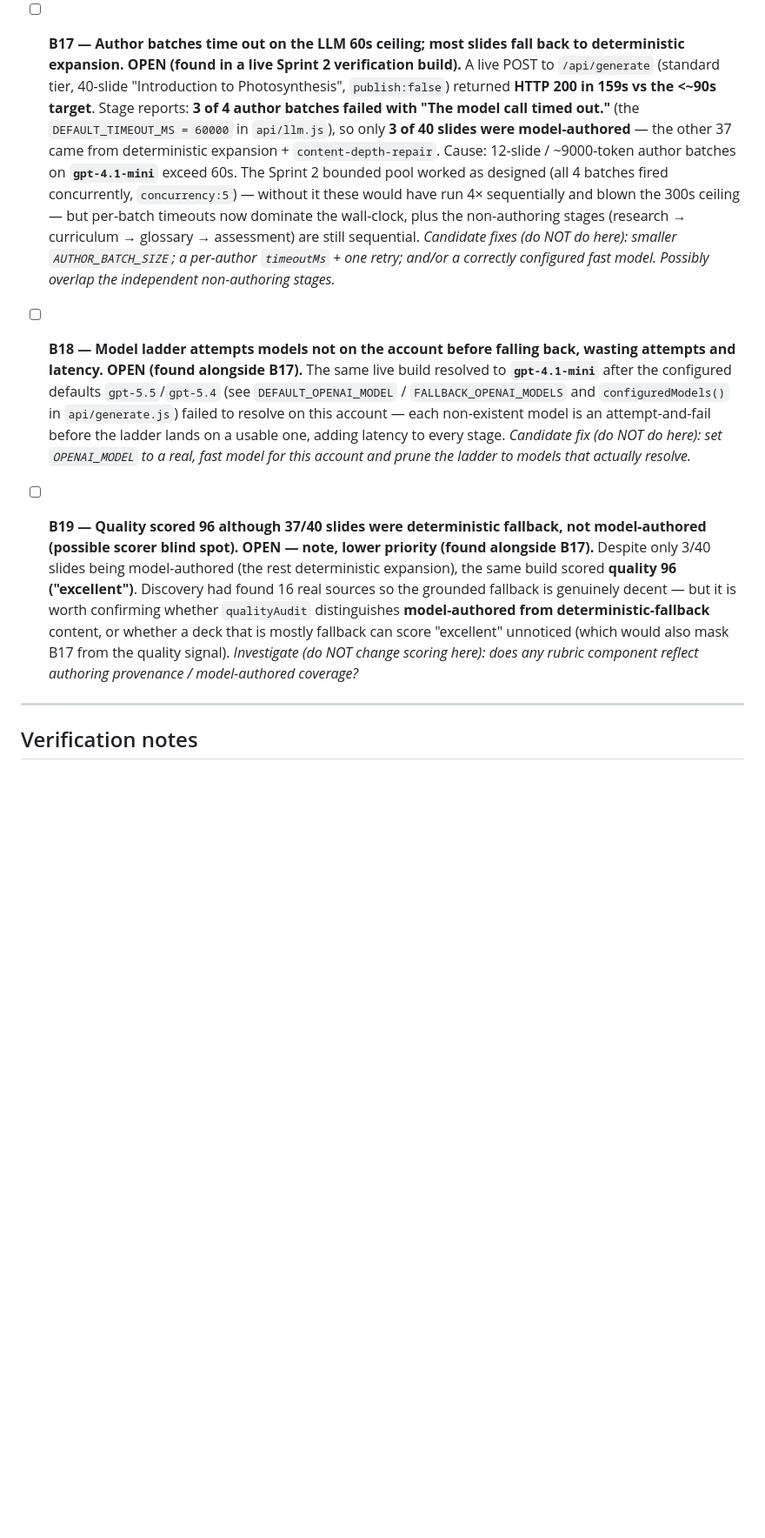
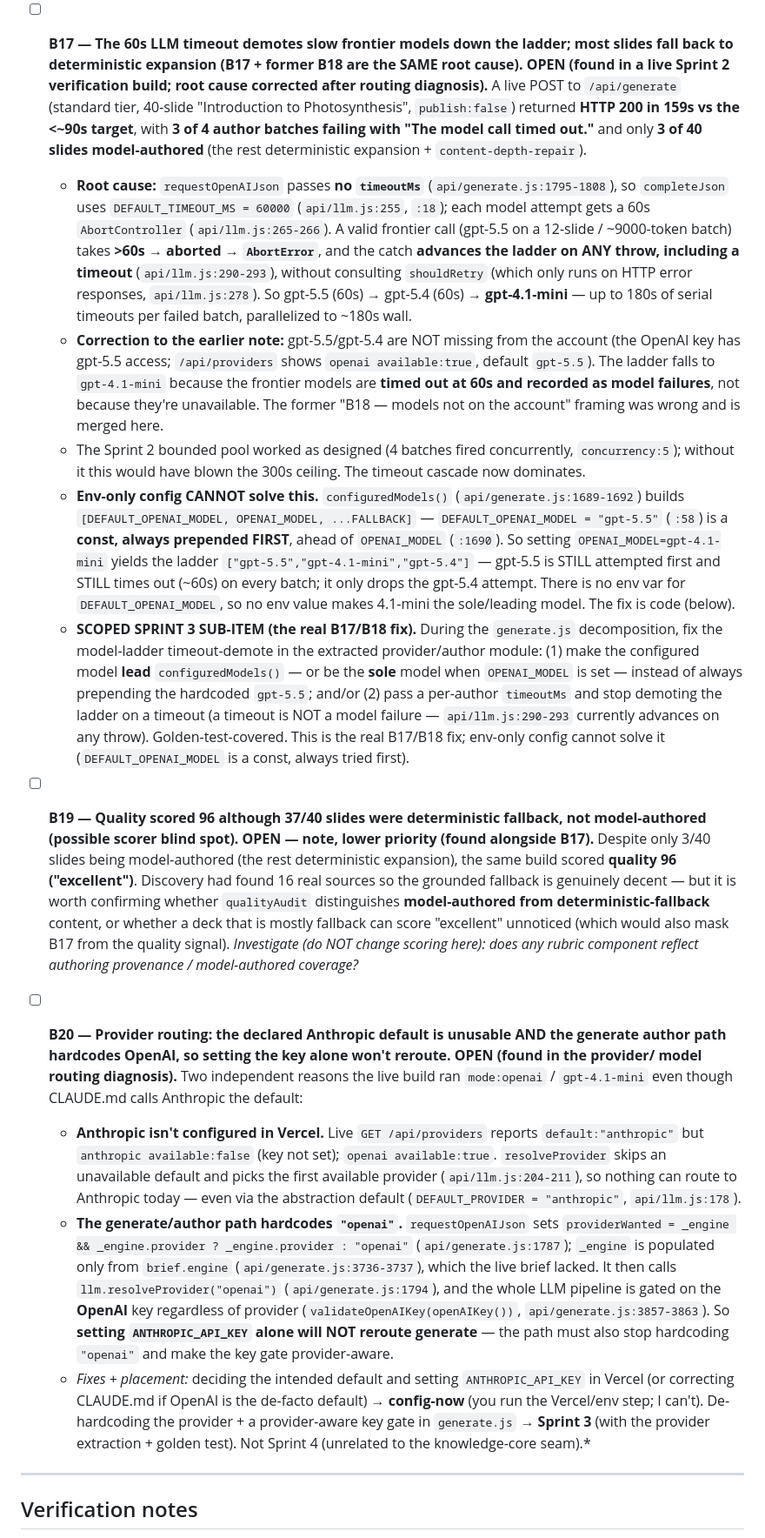
Before and after one commit to danmccawley/masterclass-factory-architecture-codex, a Markdown page: BUGS.md, the part around the change. Shown at 87% size. Rendered like a GitHub page; blank space fills up the shorter version.

Commit message:
docs: correct B17 root cause (60s timeout demotes frontier models), merge B18, add B20 provider-routing (hardcoded openai + ANTHROPIC_API_KEY not in Vercel), scope the real fix to Sprint 3
Co-Authored-By: Claude Opus 4.8 (1M context) <noreply@anthropic.com>

```diff
--- a/BUGS.md
+++ b/BUGS.md
@@ -147,27 +147,43 @@ the Sprint 0 audit**. No code was changed in Sprint 0.
   the 405 and 422 paths carry a resolution + non-empty options (the other three resolution paths
   were already covered).
 
-- [ ] **B17 — Author batches time out on the LLM 60s ceiling; most slides fall back to
-  deterministic expansion.** **OPEN (found in a live Sprint 2 verification build).** A live POST to
+- [ ] **B17 — The 60s LLM timeout demotes slow frontier models down the ladder; most slides fall
+  back to deterministic expansion (B17 + former B18 are the SAME root cause).** **OPEN (found in a
+  live Sprint 2 verification build; root cause corrected after routing diagnosis).** A live POST to
   `/api/generate` (standard tier, 40-slide "Introduction to Photosynthesis", `publish:false`)
-  returned **HTTP 200 in 159s vs the <~90s target**. Stage reports: **3 of 4 author batches failed
-  with "The model call timed out."** (the `DEFAULT_TIMEOUT_MS = 60000` in `api/llm.js`), so only
-  **3 of 40 slides were model-authored** — the other 37 came from deterministic expansion +
-  `content-depth-repair`. Cause: 12-slide / ~9000-token author batches on **`gpt-4.1-mini`**
-  exceed 60s. The Sprint 2 bounded pool worked as designed (all 4 batches fired concurrently,
-  `concurrency:5`) — without it these would have run 4× sequentially and blown the 300s ceiling —
-  but per-batch timeouts now dominate the wall-clock, plus the non-authoring stages
-  (research → curriculum → glossary → assessment) are still sequential. *Candidate fixes (do NOT do
-  here): smaller `AUTHOR_BATCH_SIZE`; a per-author `timeoutMs` + one retry; and/or a correctly
-  configured fast model. Possibly overlap the independent non-authoring stages.*
-
-- [ ] **B18 — Model ladder attempts models not on the account before falling back, wasting
-  attempts and latency.** **OPEN (found alongside B17).** The same live build resolved to
-  **`gpt-4.1-mini`** after the configured defaults `gpt-5.5`/`gpt-5.4` (see `DEFAULT_OPENAI_MODEL`
-  / `FALLBACK_OPENAI_MODELS` and `configuredModels()` in `api/generate.js`) failed to resolve on
-  this account — each non-existent model is an attempt-and-fail before the ladder lands on a
-  usable one, adding latency to every stage. *Candidate fix (do NOT do here): set `OPENAI_MODEL`
-  to a real, fast model for this account and prune the ladder to models that actually resolve.*
+  returned **HTTP 200 in 159s vs the <~90s target**, with **3 of 4 author batches failing with
+  "The model call timed out."** and only **3 of 40 slides model-authored** (the rest deterministic
+  expansion + `content-depth-repair`).
+  - **Root cause:** `requestOpenAIJson` passes **no `timeoutMs`** (`api/generate.js:1795-1808`), so
+    `completeJson` uses `DEFAULT_TIMEOUT_MS = 60000` (`api/llm.js:255`, `:18`); each model attempt
+    gets a 60s `AbortController` (`api/llm.js:265-266`). A valid frontier call (gpt-5.5 on a
+    12-slide / ~9000-token batch) takes **>60s → aborted → `AbortError`**, and the catch
+    **advances the ladder on ANY throw, including a timeout** (`api/llm.js:290-293`), without
+    consulting `shouldRetry` (which only runs on HTTP error responses, `api/llm.js:278`). So
+    gpt-5.5 (60s) → gpt-5.4 (60s) → **gpt-4.1-mini** — up to 180s of serial timeouts per failed
+    batch, parallelized to ~180s wall.
+  - **Correction to the earlier note:** gpt-5.5/gpt-5.4 are NOT missing from the account (the
+    OpenAI key has gpt-5.5 access; `/api/providers` shows `openai available:true`, default
+    `gpt-5.5`). The ladder falls to `gpt-4.1-mini` because the frontier models are **timed out at
+    60s and recorded as model failures**, not because they're unavailable. The former "B18 — models
+    not on the account" framing was wrong and is merged here.
+  - The Sprint 2 bounded pool worked as designed (4 batches fired concurrently, `concurrency:5`);
+    without it this would have blown the 300s ceiling. The timeout cascade now dominates.
+  - **Env-only config CANNOT solve this.** `configuredModels()` (`api/generate.js:1689-1692`)
+    builds `[DEFAULT_OPENAI_MODEL, OPENAI_MODEL, ...FALLBACK]` — `DEFAULT_OPENAI_MODEL = "gpt-5.5"`
+    (`:58`) is a **const, always prepended FIRST**, ahead of `OPENAI_MODEL` (`:1690`). So setting
+    `OPENAI_MODEL=gpt-4.1-mini` yields the ladder `["gpt-5.5","gpt-4.1-mini","gpt-5.4"]` — gpt-5.5
+    is STILL attempted first and STILL times out (~60s) on every batch; it only drops the gpt-5.4
+    attempt. There is no env var for `DEFAULT_OPENAI_MODEL`, so no env value makes 4.1-mini the
+    sole/leading model. The fix is code (below).
+  - **SCOPED SPRINT 3 SUB-ITEM (the real B17/B18 fix).** During the `generate.js` decomposition,
+    fix the model-ladder timeout-demote in the extracted provider/author module:
+    (1) make the configured model **lead** `configuredModels()` — or be the **sole** model when
+    `OPENAI_MODEL` is set — instead of always prepending the hardcoded `gpt-5.5`; and/or
+    (2) pass a per-author `timeoutMs` and stop demoting the ladder on a timeout (a timeout is NOT a
+    model failure — `api/llm.js:290-293` currently advances on any throw). Golden-test-covered. This
+    is the real B17/B18 fix; env-only config cannot solve it (`DEFAULT_OPENAI_MODEL` is a const,
+    always tried first).
 
 - [ ] **B19 — Quality scored 96 although 37/40 slides were deterministic fallback, not
   model-authored (possible scorer blind spot).** **OPEN — note, lower priority (found alongside
@@ -178,6 +194,28 @@ the Sprint 0 audit**. No code was changed in Sprint 0.
   mostly fallback can score "excellent" unnoticed (which would also mask B17 from the quality
   signal). *Investigate (do NOT change scoring here): does any rubric component reflect authoring
   provenance / model-authored coverage?*
+
+- [ ] **B20 — Provider routing: the declared Anthropic default is unusable AND the generate author
+  path hardcodes OpenAI, so setting the key alone won't reroute.** **OPEN (found in the provider/
+  model routing diagnosis).** Two independent reasons the live build ran `mode:openai` /
+  `gpt-4.1-mini` even though CLAUDE.md calls Anthropic the default:
+  - **Anthropic isn't configured in Vercel.** Live `GET /api/providers` reports `default:"anthropic"`
+    but `anthropic available:false` (key not set); `openai available:true`. `resolveProvider` skips
+    an unavailable default and picks the first available provider (`api/llm.js:204-211`), so nothing
+    can route to Anthropic today — even via the abstraction default (`DEFAULT_PROVIDER = "anthropic"`,
+    `api/llm.js:178`).
+  - **The generate/author path hardcodes `"openai"`.** `requestOpenAIJson` sets
+    `providerWanted = _engine && _engine.provider ? _engine.provider : "openai"` (`api/generate.js:1787`);
+    `_engine` is populated only from `brief.engine` (`api/generate.js:3736-3737`), which the live brief
+    lacked. It then calls `llm.resolveProvider("openai")` (`api/generate.js:1794`), and the whole LLM
+    pipeline is gated on the **OpenAI** key regardless of provider (`validateOpenAIKey(openAIKey())`,
+    `api/generate.js:3857-3863`). So **setting `ANTHROPIC_API_KEY` alone will NOT reroute generate** —
+    the path must also stop hardcoding `"openai"` and make the key gate provider-aware.
+  - *Fixes + placement:* deciding the intended default and setting `ANTHROPIC_API_KEY` in Vercel (or
+    correcting CLAUDE.md if OpenAI is the de-facto default) → **config-now** (you run the Vercel/env
+    step; I can't). De-hardcoding the provider + a provider-aware key gate in `generate.js` →
+    **Sprint 3** (with the provider extraction + golden test). Not Sprint 4 (unrelated to the
+    knowledge-core seam).*
 
 ---
 
```
